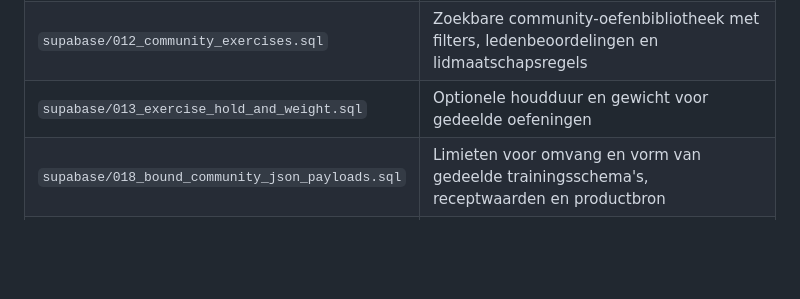
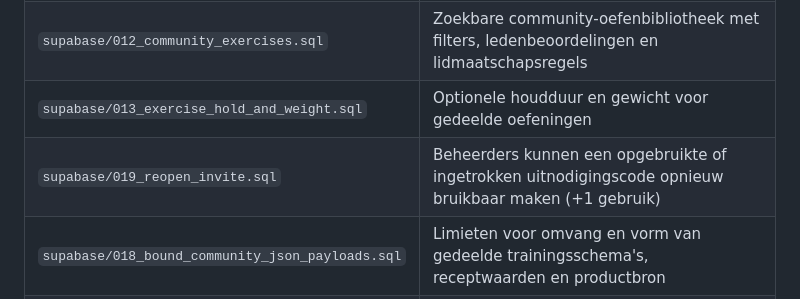
Before and after one commit to PratikVlegel/lifestyle, a Markdown page: README.md, the part around the change. GitHub-like rendering; blank space fills up the shorter version.

Commit message:
Document reopen_invite migration

```diff
--- a/README.md
+++ b/README.md
@@ -34,6 +34,7 @@ Live: https://pratikvlegel.github.io/lifestyle/
 | `supabase/007_community_schema_reviews.sql` | Communitynamen, gedeelde trainingsschema's en openbare beoordelingen/reacties |
 | `supabase/012_community_exercises.sql` | Zoekbare community-oefenbibliotheek met filters, ledenbeoordelingen en lidmaatschapsregels |
 | `supabase/013_exercise_hold_and_weight.sql` | Optionele houdduur en gewicht voor gedeelde oefeningen |
+| `supabase/019_reopen_invite.sql` | Beheerders kunnen een opgebruikte of ingetrokken uitnodigingscode opnieuw bruikbaar maken (+1 gebruik) |
 | `supabase/018_bound_community_json_payloads.sql` | Limieten voor omvang en vorm van gedeelde trainingsschema's, receptwaarden en productbron |
 | `supabase/010_private_feedback_notes.sql` | Houdt vrije mealprep-notities afgeschermd van communityleden |
 | `sw.js` | Service worker (offline). Verhoog `VERSION` bij elke update. |
```
